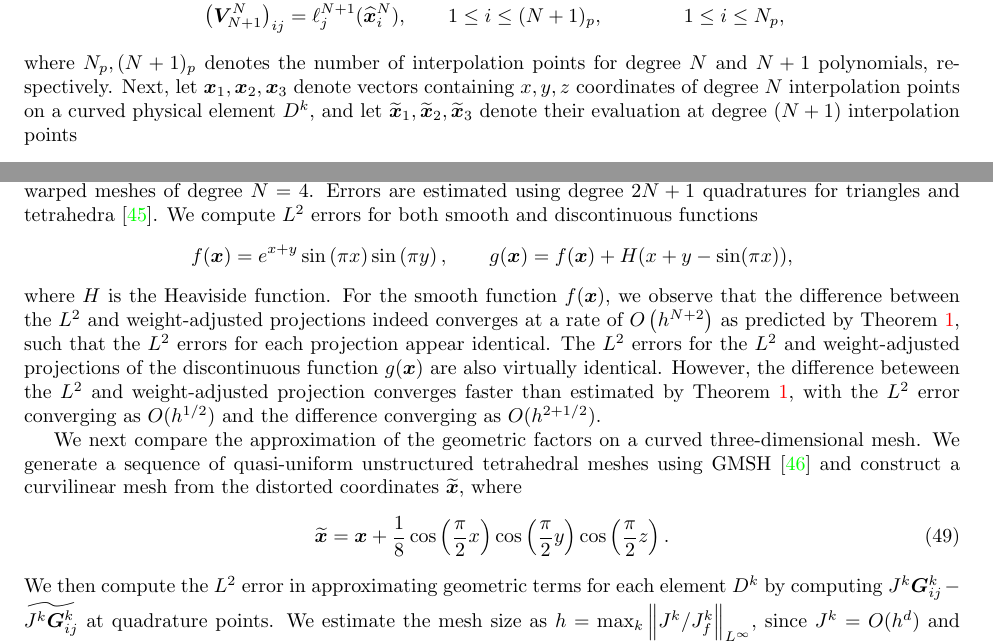
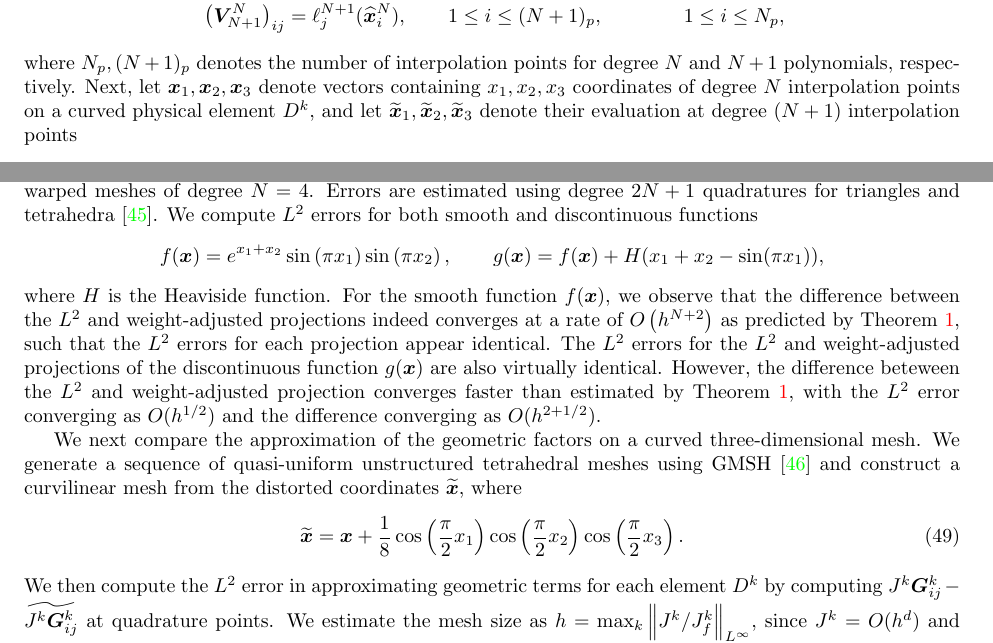
Before and after one commit to ntan15/scratch_wadge, a LaTeX paper (docs/main.tex): two parts of pages 18 and 19 of 27, joined at a grey line, cut so that both start at the same text. Compiled offline with pdfLaTeX.

Commit message:
(x,y,z)->(x_1,x_2,x_3)

```diff
--- a/docs/main.tex
+++ b/docs/main.tex
@@ -1063,7 +1063,7 @@ We briefly outline how to compute $\tilde{J^k\bm{G}^k_{ij}}$ in three dimensions
 \LRp{\bm{V}_N^{N+1}}_{ij} &= \ell^N_j(\hat{\bm{x}}^{N+1}_i) , \qquad 1\leq i \leq N_p, \qquad \qquad 1\leq i \leq (N+1)_p\\
 \LRp{\bm{V}^N_{N+1}}_{ij} &= \ell^{N+1}_j(\hat{\bm{x}}^{N}_i) , \qquad 1\leq i \leq (N+1)_p, \qquad \qquad 1\leq i \leq N_p, \nonumber
 \end{align}
-where $N_p, (N+1)_p$ denotes the number of interpolation points for degree $N$ and $N+1$ polynomials, respectively.  Next, let $\bm{x}_1,\bm{x}_2,\bm{x}_3$ denote vectors containing $x,y,z$ coordinates of degree $N$ interpolation points on a curved physical element $D^k$, and let $\tilde{\bm{x}}_1,\tilde{\bm{x}}_2,\tilde{\bm{x}}_3$ denote their evaluation at degree $(N+1)$ interpolation points
+where $N_p, (N+1)_p$ denotes the number of interpolation points for degree $N$ and $N+1$ polynomials, respectively.  Next, let $\bm{x}_1,\bm{x}_2,\bm{x}_3$ denote vectors containing $x_1,x_2,x_3$ coordinates of degree $N$ interpolation points on a curved physical element $D^k$, and let $\tilde{\bm{x}}_1,\tilde{\bm{x}}_2,\tilde{\bm{x}}_3$ denote their evaluation at degree $(N+1)$ interpolation points
 \begin{align}
 \tilde{\bm{x}}_1 = \bm{V}_N^{N+1}\bm{x}_1, \qquad \tilde{\bm{x}}_2 = \bm{V}_N^{N+1}\bm{x}_2, \qquad \tilde{\bm{x}}_3 = \bm{V}_N^{N+1}\bm{x}_3.
 \end{align}
@@ -1094,7 +1094,7 @@ We note that the discrete GCL (\ref{eq:dgcl}) can also be enforced directly thro
 
 In this section, we verify Theorems~\ref{thm:superconverge} and \ref{thm:koprivagcl} concerning the accuracy of the weight-adjusted projection and modified construction of geometric terms satisfying the discrete geometric conservation law.  Figure~\ref{fig:superconverge} shows $L^2$ errors for both the standard $L^2$ projection (\ref{eq:l2curv}) and the weight-adjusted projection (\ref{eq:wadgproj}) for a series of warped meshes of degree $N = 4$.  Errors are estimated using degree $2N+1$ quadratures for triangles and tetrahedra \cite{xiao2010quadrature}.  We compute $L^2$ errors for both smooth and discontinuous functions
 \[
-f(\bm{x}) = e^{x+y}\sin\LRp{{\pi x}}\sin\LRp{{\pi y}}, \qquad g(\bm{x}) = f(\bm{x}) + H(x+y-\sin(\pi x)),
+f(\bm{x}) = e^{x_1+x_2}\sin\LRp{{\pi x_1}}\sin\LRp{{\pi x_2}}, \qquad g(\bm{x}) = f(\bm{x}) + H(x_1+x_2-\sin(\pi x_1)),
 \]
 where $H$ is the Heaviside function.  For the smooth function $f(\bm{x})$, we observe that the difference between the $L^2$ and weight-adjusted projections indeed converges at a rate of $O\LRp{h^{N+2}}$ as predicted by Theorem~\ref{fig:superconverge}, such that the $L^2$ errors for each projection appear identical.  The $L^2$ errors for the $L^2$ and weight-adjusted projections of the discontinuous function $g(\bm{x})$ are also virtually identical.  However, the difference beteween the $L^2$ and weight-adjusted projection converges faster than estimated by Theorem~\ref{fig:superconverge}, with the $L^2$ error converging as $O(h^{1/2})$ and the difference converging as $O(h^{2+1/2})$.
 
@@ -1161,7 +1161,7 @@ coordinates{(0.5,0.00466574)(0.25,0.000804201)(0.125,0.000182886)(0.0625,2.96701
 
 We next compare the approximation of the geometric factors on a curved three-dimensional mesh.  We generate a sequence of quasi-uniform unstructured tetrahedral meshes using GMSH \cite{geuzaine2009gmsh} and construct a curvilinear mesh from the distorted coordinates $\tilde{\bm{x}}$, where
 \begin{align}
-\tilde{\bm{x}} = \bm{x} + \frac{1}{8}\cos\LRp{\frac{\pi}{2}x}\cos\LRp{\frac{\pi}{2}y}\cos\LRp{\frac{\pi}{2}z}.
+\tilde{\bm{x}} = \bm{x} + \frac{1}{8}\cos\LRp{\frac{\pi}{2}x_1}\cos\LRp{\frac{\pi}{2}x_2}\cos\LRp{\frac{\pi}{2}x_3}.
 \label{eq:mapping}
 \end{align}
 We then compute the $L^2$ error in approximating geometric terms for each element $D^k$ by computing $J^k\bm{G}^k_{ij}-\tilde{J^k\bm{G}^k_{ij}}$ at quadrature points.
```
Also changed, not shown: docs/main.tex (6 more changed lines).
